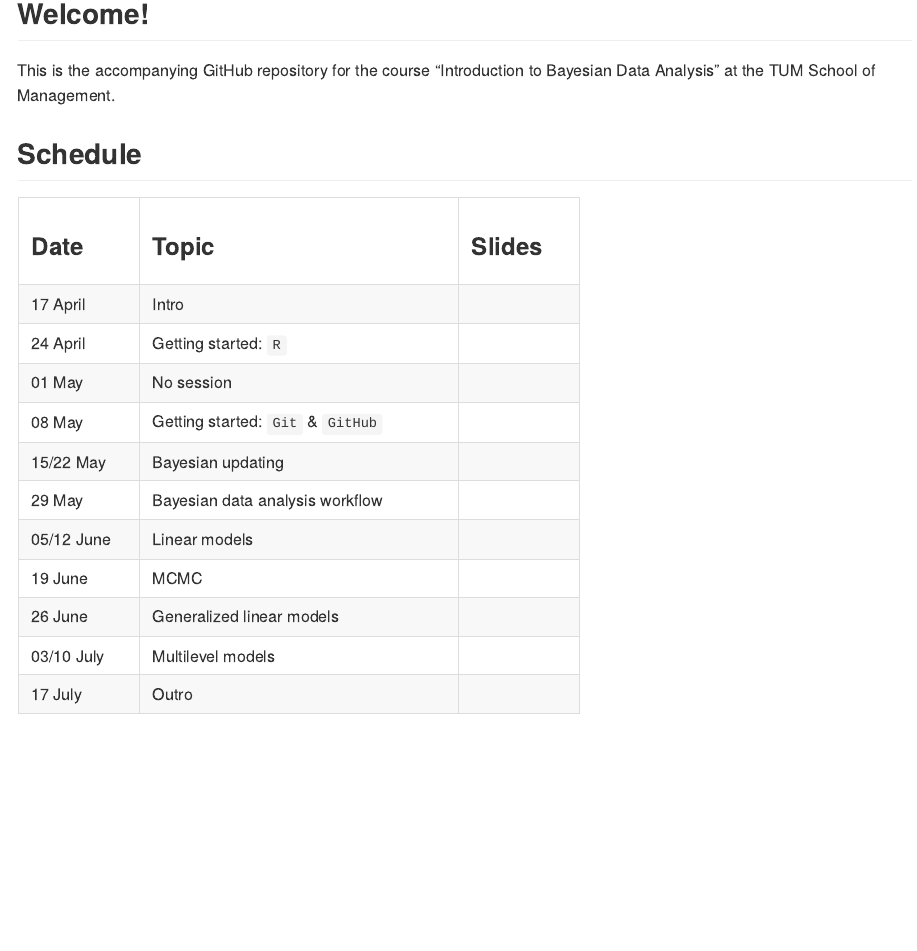
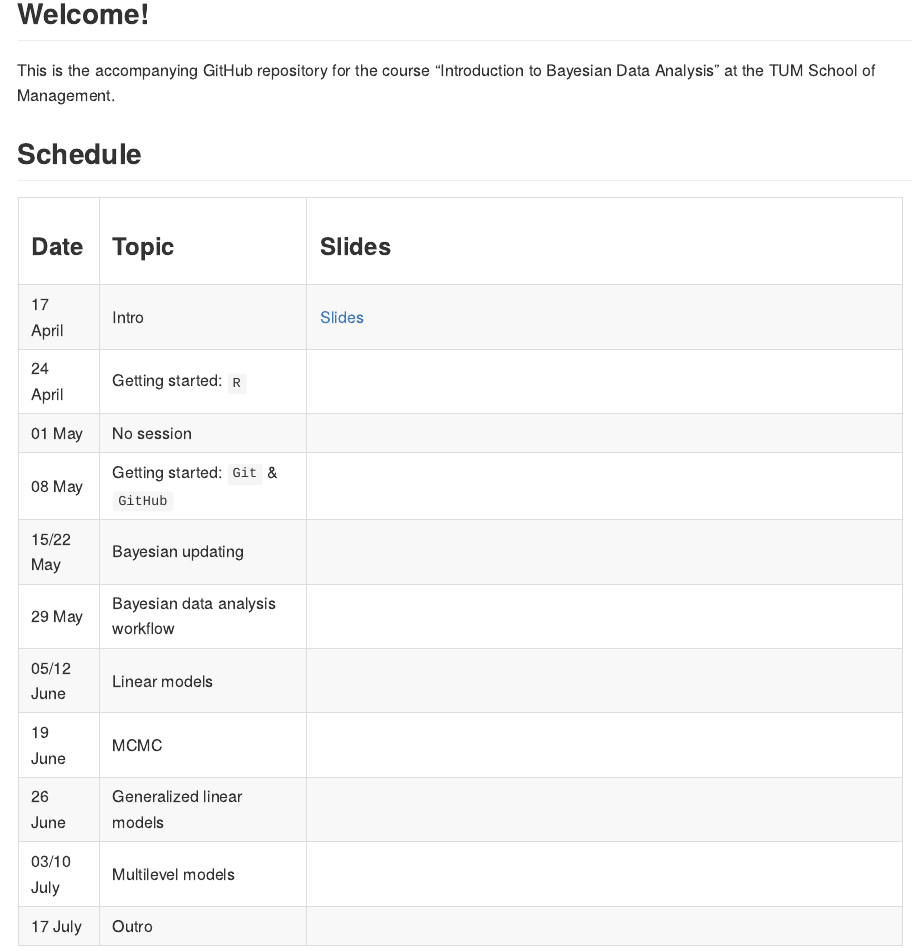
Before and after one commit to linushof/BayesIntro24, a Quarto document (README.qmd): the page in a window 1100 px wide, from 160 px down. The pictures show the output file README.md that the author committed with the source, drawn offline in the style of GitHub.

Commit message:
add slides for Session 1

```diff
--- a/README.qmd
+++ b/README.qmd
@@ -10,28 +10,28 @@ This is the accompanying GitHub repository for the course "Introduction to Bayes
 
 ## Schedule
 
-+-------------+-----------------------------------+-------------+
-| ### Date    | ### Topic                         | ### Slides  |
-+-------------+-----------------------------------+-------------+
-| 17 April    | Intro                             |             |
-+-------------+-----------------------------------+-------------+
-| 24 April    | Getting started: `R`              |             |
-+-------------+-----------------------------------+-------------+
-| 01 May      | No session                        |             |
-+-------------+-----------------------------------+-------------+
-| 08 May      | Getting started: `Git` & `GitHub` |             |
-+-------------+-----------------------------------+-------------+
-| 15/22 May   | Bayesian updating                 |             |
-+-------------+-----------------------------------+-------------+
-| 29 May      | Bayesian data analysis workflow   |             |
-+-------------+-----------------------------------+-------------+
-| 05/12 June  | Linear models                     |             |
-+-------------+-----------------------------------+-------------+
-| 19 June     | MCMC                              |             |
-+-------------+-----------------------------------+-------------+
-| 26 June     | Generalized linear models         |             |
-+-------------+-----------------------------------+-------------+
-| 03/10 July  | Multilevel models                 |             |
-+-------------+-----------------------------------+-------------+
-| 17 July     | Outro                             |             |
-+-------------+-----------------------------------+-------------+
++--------------+-----------------------------------+-------------------------------------------------------------------------------------------------------+
+| ### Date     | ### Topic                         | ### Slides                                                                                            |
++--------------+-----------------------------------+-------------------------------------------------------------------------------------------------------+
+| 17 April     | Intro                             | [Slides](https://www.moodle.tum.de/pluginfile.php/5106042/mod_resource/content/1/session_1_intro.pdf) |
++--------------+-----------------------------------+-------------------------------------------------------------------------------------------------------+
+| 24 April     | Getting started: `R`              |                                                                                                       |
++--------------+-----------------------------------+-------------------------------------------------------------------------------------------------------+
+| 01 May       | No session                        |                                                                                                       |
++--------------+-----------------------------------+-------------------------------------------------------------------------------------------------------+
+| 08 May       | Getting started: `Git` & `GitHub` |                                                                                                       |
++--------------+-----------------------------------+-------------------------------------------------------------------------------------------------------+
+| 15/22 May    | Bayesian updating                 |                                                                                                       |
++--------------+-----------------------------------+-------------------------------------------------------------------------------------------------------+
+| 29 May       | Bayesian data analysis workflow   |                                                                                                       |
++--------------+-----------------------------------+-------------------------------------------------------------------------------------------------------+
+| 05/12 June   | Linear models                     |                                                                                                       |
++--------------+-----------------------------------+-------------------------------------------------------------------------------------------------------+
+| 19 June      | MCMC                              |                                                                                                       |
++--------------+-----------------------------------+-------------------------------------------------------------------------------------------------------+
+| 26 June      | Generalized linear models         |                                                                                                       |
++--------------+-----------------------------------+-------------------------------------------------------------------------------------------------------+
+| 03/10 July   | Multilevel models                 |                                                                                                       |
++--------------+-----------------------------------+-------------------------------------------------------------------------------------------------------+
+| 17 July      | Outro                             |                                                                                                       |
++--------------+-----------------------------------+-------------------------------------------------------------------------------------------------------+
```
Also changed, not shown: README.md.
